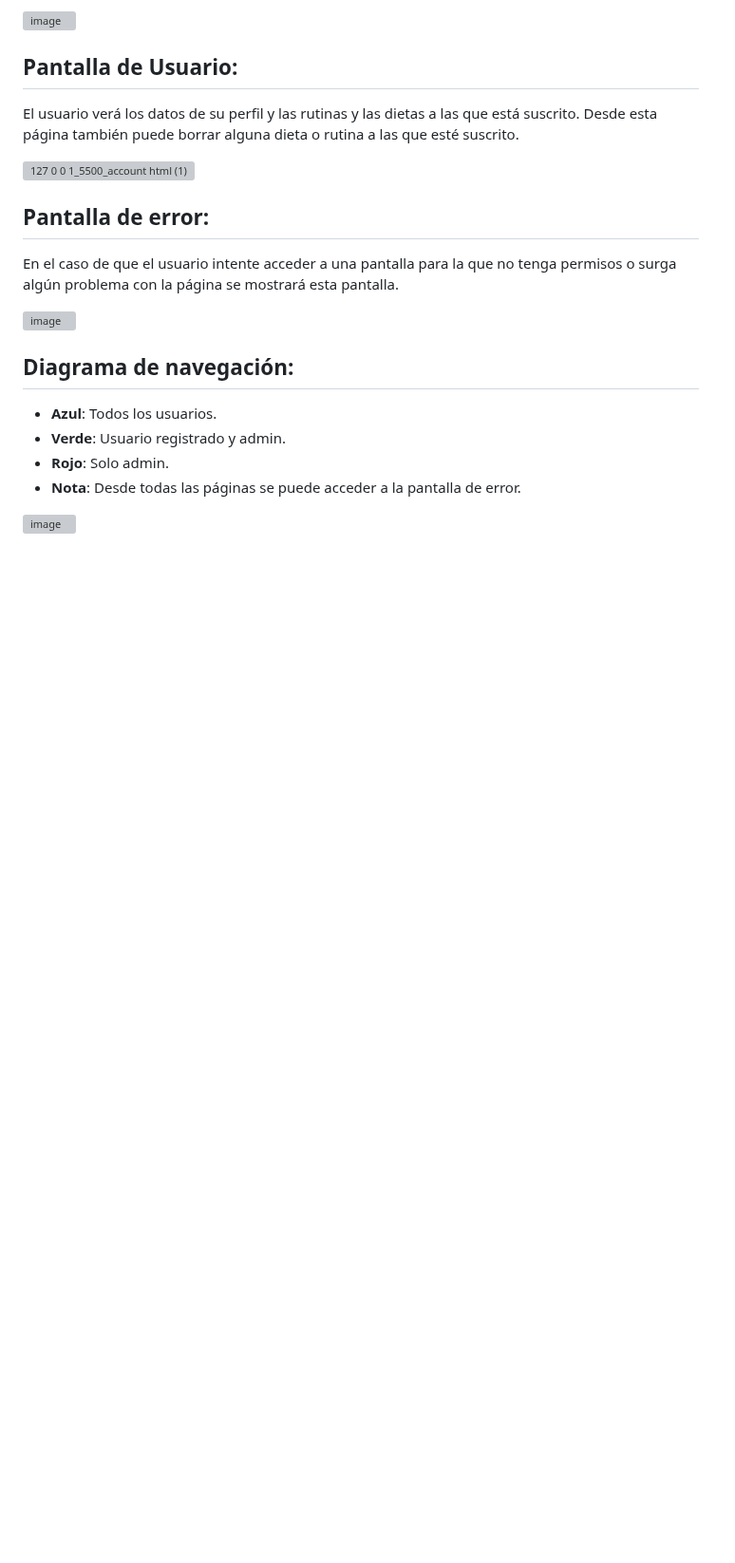
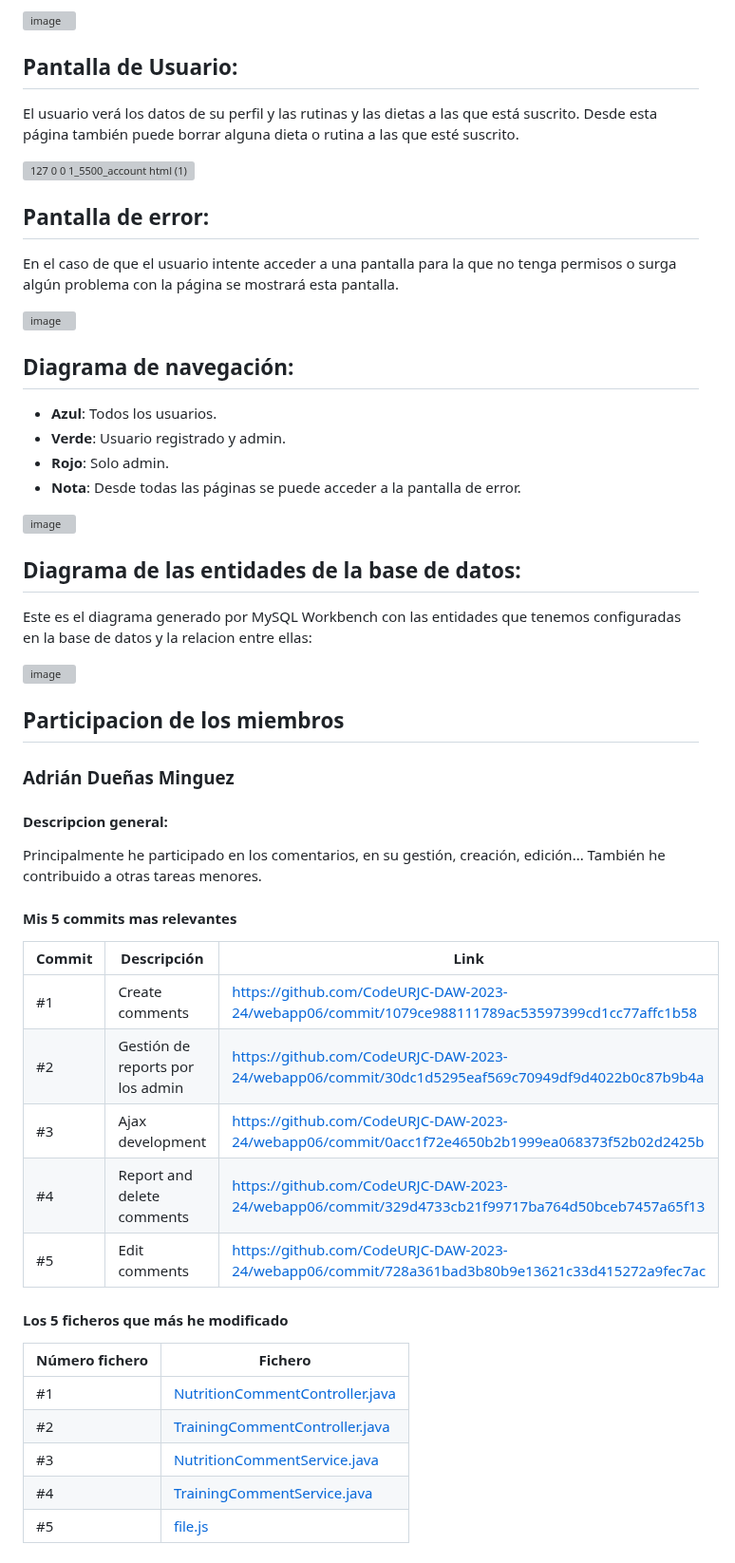
Before and after one commit to CodeURJC-DAW-2024-25/webapp05, a Markdown page: README.md, the part around one of its changes. Shown at 95% size. Rendered like a GitHub page; blank space fills up the shorter version; grey boxes are pictures that could not be loaded.

```diff
--- a/README.md
+++ b/README.md
@@ -135,4 +142,37 @@ En el caso de que el usuario intente acceder a una pantalla para la que no tenga
 - **Rojo**: Solo admin.
 - **Nota**: Desde todas las páginas se puede acceder a la pantalla de error.
 
-![image](https://github.com/user-attachments/assets/c242a55c-e6a0-47ca-aca1-b75b3245e7f5)
+![image](https://github.com/user-attachments/assets/17edecec-d86c-4738-a6df-55e3969d6ebd)
+
+## Diagrama de las entidades de la base de datos:
+Este es el diagrama generado por MySQL Workbench con las entidades que tenemos configuradas en la base de datos y la relacion entre ellas:
+
+![image](https://github.com/user-attachments/assets/7681880b-314a-408d-a5eb-6a743a78afd0)
+
+
+## Participacion de los miembros
+
+### Adrián Dueñas Minguez
+
+#### Descripcion general:
+Principalmente he participado en los comentarios, en su gestión, creación, edición... También he contribuido a otras tareas menores.
+
+#### Mis 5 commits mas relevantes
+
+| Commit | Descripción                          | Link                                                                                                                                                                                                 |
+| ------ | ------------------------------------ | ---------------------------------------------------------------------------------------------------------------------------------------------------------------------------------------------------- |
+| #1     | Create comments                      | [https://github.com/CodeURJC-DAW-2023-24/webapp06/commit/1079ce988111789ac53597399cd1cc77affc1b58](https://github.com/CodeURJC-DAW-2024-25/webapp05/commit/6c4ff4eb3b8c1fab6a0a94c2f46d5bddf79527ad) |
+| #2     | Gestión de reports por los admin     | [https://github.com/CodeURJC-DAW-2023-24/webapp06/commit/30dc1d5295eaf569c70949df9d4022b0c87b9b4a](https://github.com/CodeURJC-DAW-2024-25/webapp05/commit/ece055ffa4fa6694f6ea7f4777ad4ec4a8d3b648) |
+| #3     | Ajax development                     | [https://github.com/CodeURJC-DAW-2023-24/webapp06/commit/0acc1f72e4650b2b1999ea068373f52b02d2425b](https://github.com/CodeURJC-DAW-2024-25/webapp05/commit/7b0adc21272d4aad93f67e09bdeda9f4770757c5) |
+| #4     | Report and delete comments           | [https://github.com/CodeURJC-DAW-2023-24/webapp06/commit/329d4733cb21f99717ba764d50bceb7457a65f13](https://github.com/CodeURJC-DAW-2024-25/webapp05/commit/c127cd78daff735e6894d2504fce7f5b41e704de) |
+| #5     | Edit comments                        | [https://github.com/CodeURJC-DAW-2023-24/webapp06/commit/728a361bad3b80b9e13621c33d415272a9fec7ac](https://github.com/CodeURJC-DAW-2024-25/webapp05/commit/48b416a8149d41227c63d2b5ec3c116146f1125e) |
+
+#### Los 5 ficheros que más he modificado
+
+| Número fichero | Fichero                                                                                                                                                                                    |
+| -------------- | ------------------------------------------------------------------------------------------------------------------------------------------------------------------------------------------ |
+| #1             | [NutritionCommentController.java](https://github.com/CodeURJC-DAW-2024-25/webapp05/blob/main/backend/src/main/java/es/codeurjc/daw/alphagym/controller/NutritionCommentController.java)    |
+| #2             | [TrainingCommentController.java](https://github.com/CodeURJC-DAW-2024-25/webapp05/blob/main/backend/src/main/java/es/codeurjc/daw/alphagym/controller/TrainingCommentController.java)      |
+| #3             | [NutritionCommentService.java](https://github.com/CodeURJC-DAW-2024-25/webapp05/blob/main/backend/src/main/java/es/codeurjc/daw/alphagym/service/NutritionCommentService.java)             |
+| #4             | [TrainingCommentService.java](https://github.com/CodeURJC-DAW-2024-25/webapp05/blob/main/backend/src/main/java/es/codeurjc/daw/alphagym/service/TrainingCommentService.java)               |
+| #5             | [file.js](https://github.com/CodeURJC-DAW-2024-25/webapp05/blob/main/backend/src/main/resources/static/js/file.js)                                                                         |
```
Also changed, not shown: other parts of README.md (+9 -2 lines).
